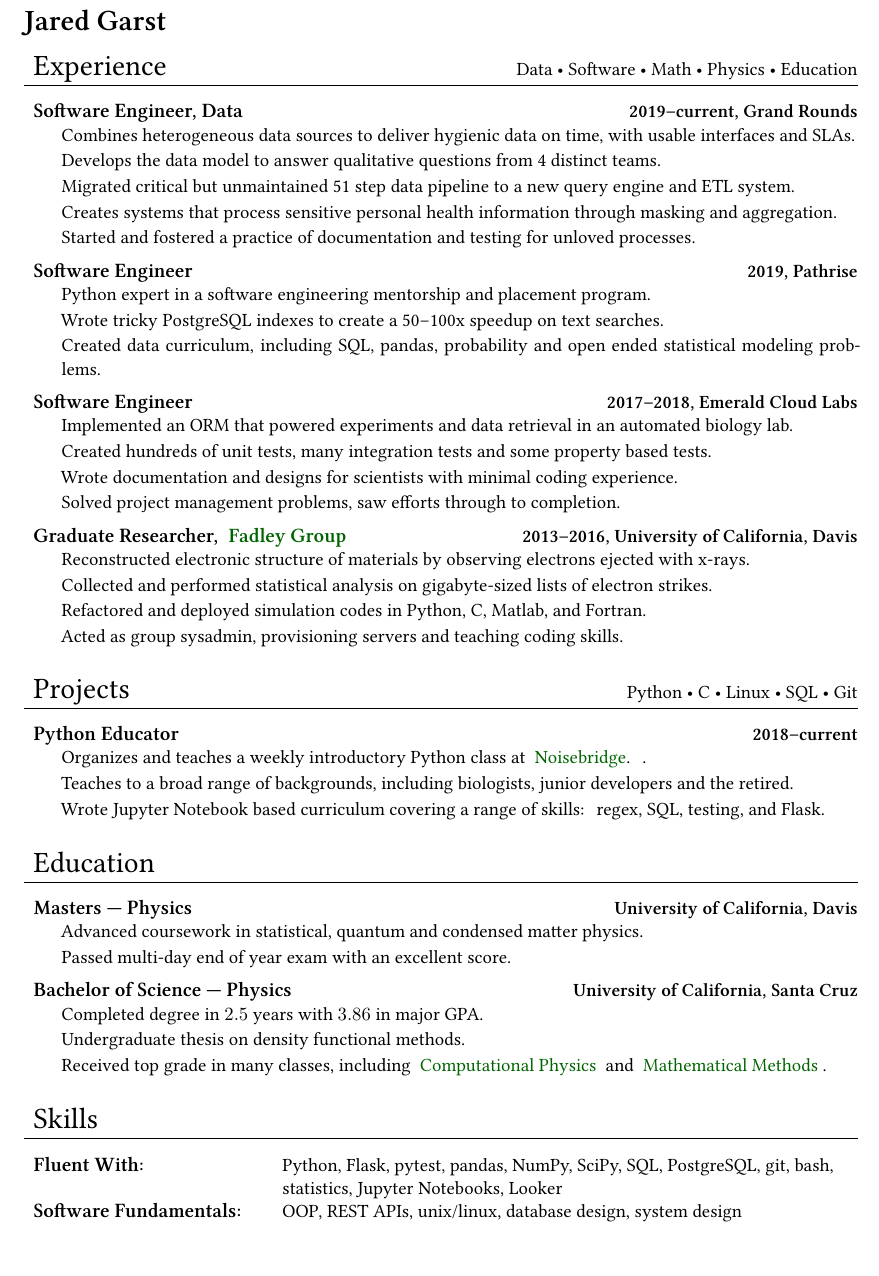
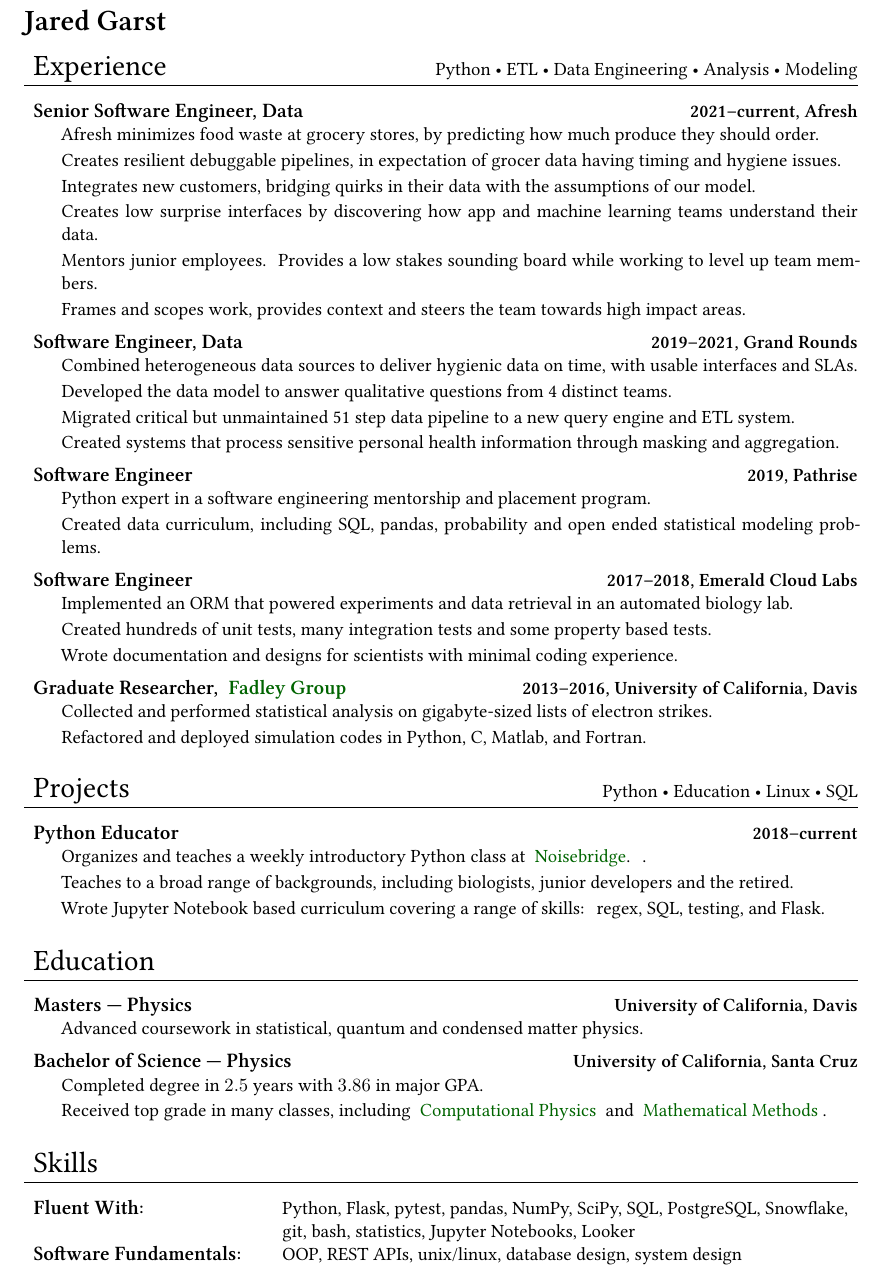
Before and after one commit to jgarst/Resume, a LaTeX document (Latex/software.tex): part of page 1 of 2, cut so that both start at the same text. Compiled offline with XeLaTeX.

Commit message:
feat(resume): includes afresh experience

```diff
--- a/Latex/software.tex
+++ b/Latex/software.tex
@@ -79,26 +79,39 @@
 \vspace{1em}
 
 \begin{mysection}{Experience}[
-    Data
-    \textbullet{} Software
-    \textbullet{} Math
-    \textbullet{} Physics
-    \textbullet{} Education
+    Python
+    \textbullet{} ETL
+    \textbullet{} Data Engineering
+    \textbullet{} Analysis
+    \textbullet{} Modeling
 ]
 
   \begin{headedsection}
+        {Senior Software Engineer, Data}
+        {2021--current, Afresh}
+
+    \item Afresh minimizes food waste at grocery stores, by predicting how much produce they should order.
+    \item Creates resilient debuggable pipelines, in expectation of grocer data having timing and hygiene issues.
+    \item Integrates new customers, bridging quirks in their data with the assumptions of our model.
+    \item Creates low surprise interfaces by discovering how app and machine learning teams understand their data.
+    \item Mentors junior employees.  Provides a low stakes sounding board while working to level up team members.
+    \item Frames and scopes work, provides context and steers the team towards high impact areas.
+
+  \end{headedsection}
+
+  \begin{headedsection}
         {Software Engineer, Data}
-        {2019--current, Grand Rounds}
+        {2019--2021, Grand Rounds}
 
-    \item Combines heterogeneous data sources to deliver hygienic data on time,
+    \item Combined heterogeneous data sources to deliver hygienic data on time,
           with usable interfaces and SLAs.
-    \item Develops the data model to answer qualitative questions from 4
+    \item Developed the data model to answer qualitative questions from 4
           distinct teams.
     \item Migrated critical but unmaintained 51 step data pipeline to a new
           query engine and ETL system.
-    \item Creates systems that process sensitive personal health information through masking and aggregation.
-    \item Started and fostered a practice of documentation and testing for
-          unloved processes.
+    \item Created systems that process sensitive personal health information through masking and aggregation.
+    %\item Started and fostered a practice of documentation and testing for
+    %      unloved processes.
 
   \end{headedsection}
 
@@ -108,8 +121,6 @@
 
     \item Python expert in a software engineering mentorship and placement
           program.
-    \item Wrote tricky PostgreSQL indexes to create a 50--100x speedup on text
-          searches.
     \item Created data curriculum, including SQL, pandas, probability and open
           ended statistical modeling problems.
 
@@ -125,7 +136,7 @@
           property based tests.
     \item Wrote documentation and designs for scientists with minimal coding
           experience.
-    \item Solved project management problems, saw efforts through to completion.
+    %\item Solved project management problems, saw efforts through to completion.
 
   \end{headedsection}
 
@@ -133,21 +144,21 @@
         {Graduate Researcher, \FadleyGroup}
         {2013--2016, University of California, Davis}
 
-    \item Reconstructed electronic structure of materials by observing
-          electrons ejected with x-rays.
+    % \item Reconstructed electronic structure of materials by observing
+    %      electrons ejected with x-rays.
     \item Collected and performed statistical analysis on gigabyte-sized lists
           of electron strikes.
     \item Refactored and deployed simulation codes in Python, C, Matlab, and
-          Fortran.
-    \item Acted as group sysadmin, provisioning servers and teaching coding
-          skills.
+           Fortran.
+    %\item Acted as group sysadmin, provisioning servers and teaching coding
+    %      skills.
 
   \end{headedsection}
 
 \end{mysection}
 
 \begin{mysection}{Projects}[
-  Python \textbullet{} C \textbullet{} Linux \textbullet{} SQL \textbullet{} Git
+    Python \textbullet{} Education \textbullet{} Linux \textbullet{} SQL
 ]
 
   \begin{headedsection}{Python Educator}{2018--current}
@@ -172,7 +183,7 @@
 
     \item Advanced coursework in statistical, quantum and condensed matter
           physics.
-    \item Passed multi-day end of year exam with an excellent score.
+    %\item Passed multi-day end of year exam with an excellent score.
 
   \end{headedsection}
 
@@ -180,7 +191,7 @@
         {University of California, Santa Cruz}
 
     \item Completed degree in $2.5$ years with $3.86$ in major GPA.\@
-    \item Undergraduate thesis on density functional methods.
+    %\item Undergraduate thesis on density functional methods.
     \item Received top grade in many classes, including \ComputationalPhysics{}
           and \MathematicalMethods{}.
 
@@ -192,13 +203,13 @@
   \begin{addmargin}[0.5em]{0em}
     \makebox[0pt][l]{\large\bfseries Fluent With:}
     \phantom{\large\bfseries Software Fundamentals: \quad}
-    Python, Flask, pytest, pandas, NumPy, SciPy, SQL, PostgreSQL, git, bash,
+    Python, Flask, pytest, pandas, NumPy, SciPy, SQL, PostgreSQL, Snowflake,
   \end{addmargin}
 
   \begin{addmargin}[0.5em]{0em}
     \makebox[0pt][l]{}
     \phantom{\large\bfseries Software Fundamentals: \quad}
-    statistics, Jupyter Notebooks, Looker
+    git, bash, statistics, Jupyter Notebooks, Looker
   \end{addmargin}
 
   \begin{addmargin}[0.5em]{0em}
```
